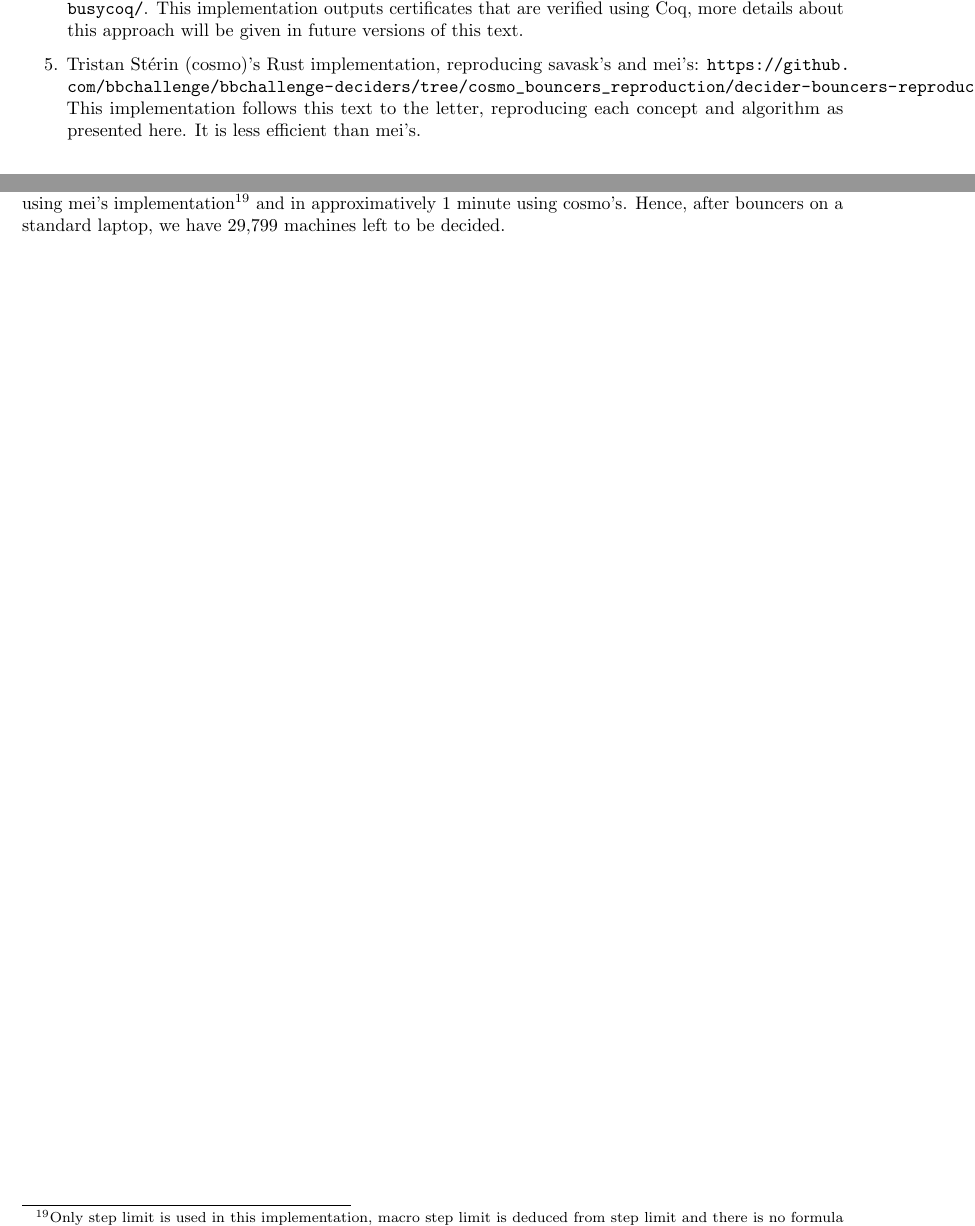
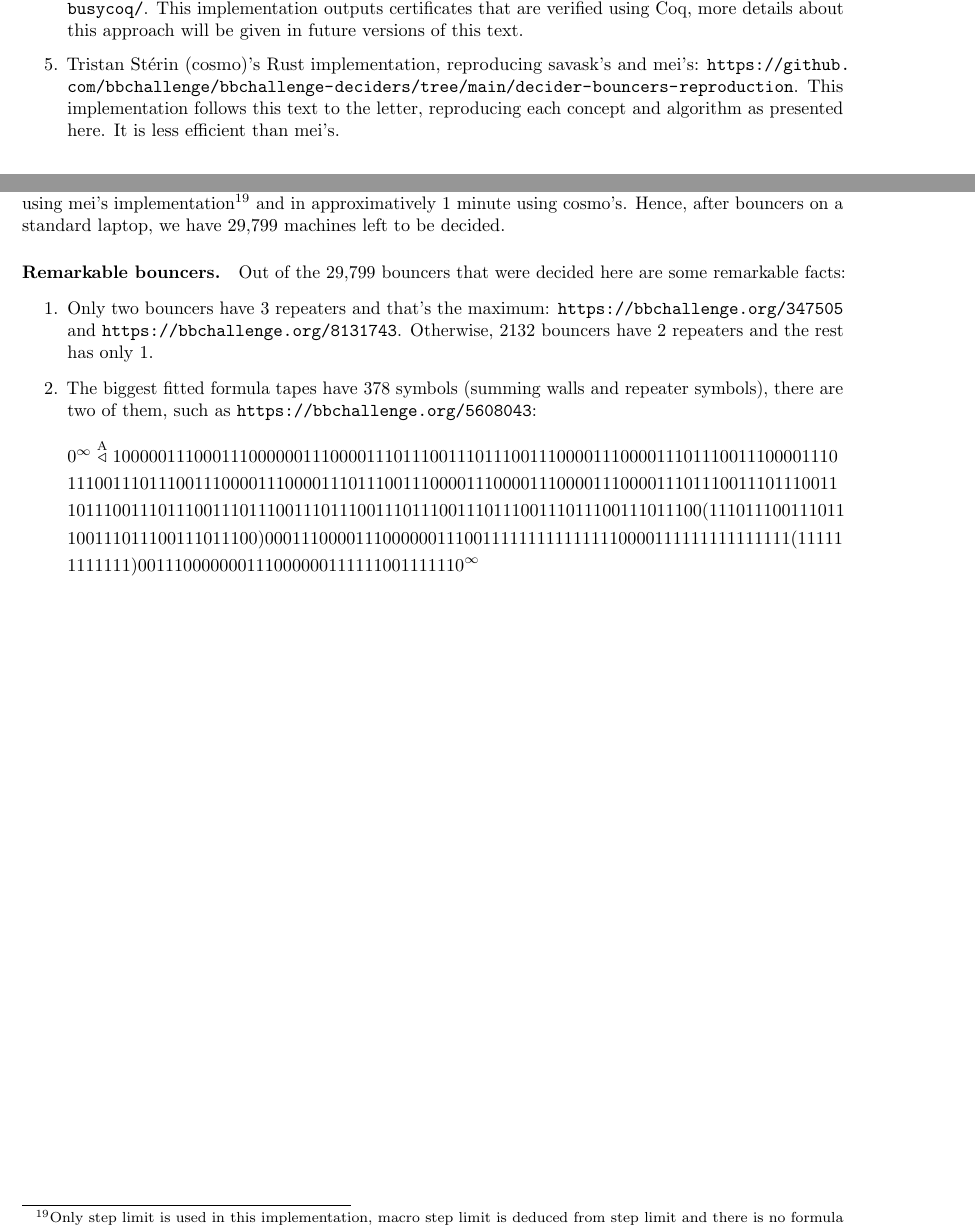
Before and after one commit to bbchallenge/bbchallenge-proofs, a LaTeX paper (deciders/correctness-deciders.tex, which reads deciders/sections/decider-bouncers.tex): two parts of pages 35 and 36 of 37, joined at a grey line, cut so that both start at the same text. Compiled offline with pdfLaTeX.

Commit message:
refactor

```diff
--- a/deciders/sections/decider-bouncers.tex
+++ b/deciders/sections/decider-bouncers.tex
@@ -621,7 +621,7 @@ Here are the implementations of the decider that were realised:
     \item Iijil's Go implementation (does not use the theory presented in this section): \url{https://github.com/Iijil1/Bouncers}
     \item savask's haskell implementation (basis to the theory presented in this section): \url{https://gist.github.com/savask/888aa5e058559c972413790c29d7ad72}
     \item mei's optimised Rust implementation, reproducing savask's: \url{https://github.com/meithecatte/busycoq/}. This implementation outputs certificates that are verified using Coq, more details about this approach will be given in future versions of this text.
-    \item Tristan Stérin (cosmo)'s Rust implementation, reproducing savask's and mei's: \url{https://github.com/bbchallenge/bbchallenge-deciders/tree/cosmo_bouncers_reproduction/decider-bouncers-reproduction}. This implementation follows this text to the letter, reproducing each concept and algorithm as presented here. It is less efficient than mei's.
+    \item Tristan Stérin (cosmo)'s Rust implementation, reproducing savask's and mei's: \url{https://github.com/bbchallenge/bbchallenge-deciders/tree/main/decider-bouncers-reproduction}. This implementation follows this text to the letter, reproducing each concept and algorithm as presented here. It is less efficient than mei's.
 
 
 \end{enumerate}
@@ -633,3 +633,17 @@ Here are the implementations of the decider that were realised:
 \textbf{Verifiers.} Verifiers for Theorem~\ref{th:bouncers} -- i.e. programs that check that a given formula tape gives a valid nonhalting proof for a given bouncer -- have also been given as part of the above implementations. Mei's implementation provides a Coq implementation of the verifier. There is an ongoing effort for standardising bouncers certificates (and certificates in general) but the following are enough for practical verifiation: (1) formula tape (2) time step at which a tape of the formula tape is reached (2) number of macro steps needed to reach special case. Other useful information can be added such as the set of shift rules used by the formula tape simulation.
 
 \paragraph*{Results.} Using limits of 250,000 steps and 50,000 macro steps and 10 formula tapes, the method decides 29,799 machines out of the 32,632 remaining machines (91\%) after FAR (Section~\ref{sec:finite-automata-reduction}), in less than 3 seconds using mei's implementation\footnote{Only step limit is used in this implementation, macro step limit is deduced from step limit and there is no formula tapes limit.} and in approximatively 1 minute using cosmo's. Hence, after bouncers on a standard laptop, we have 29,799 machines left to be decided.
+
+\paragraph*{Remarkable bouncers.} Out of the 29,799 bouncers that were decided here are some remarkable facts:
+\begin{enumerate}
+    \item Only two bouncers have 3 repeaters and that's the maximum: \url{https://bbchallenge.org/347505} and \url{https://bbchallenge.org/8131743}. Otherwise, 2132 bouncers have 2 repeaters and the rest has only 1.
+    \item The biggest fitted formula tapes have 378 symbols (summing walls and repeater symbols), there are two of them, such as \url{https://bbchallenge.org/5608043}:
+          \begin{align*}
+               & 0^\infty\lhead{\text{A}} 1000001110001110000001110000111011100111011100111000011100 0011101110011100001110
+              \\ &1110011101110011100001110000111011100111000011100001110000111000011101110011101110011\\ &1011100111011100111011100111011100111011100111011100111011100111011100 (111011100111011\\
+               & 100111011100111011100)000111000011100000011100111111111111111
+              0000111111111111111(11111                                                                                     \\ &1111111)                                                                            001110000000111000000111111001111110^\infty
+          \end{align*}
+
+
+\end{enumerate}
```
Also changed, not shown: deciders/correctness-deciders.pdf.
